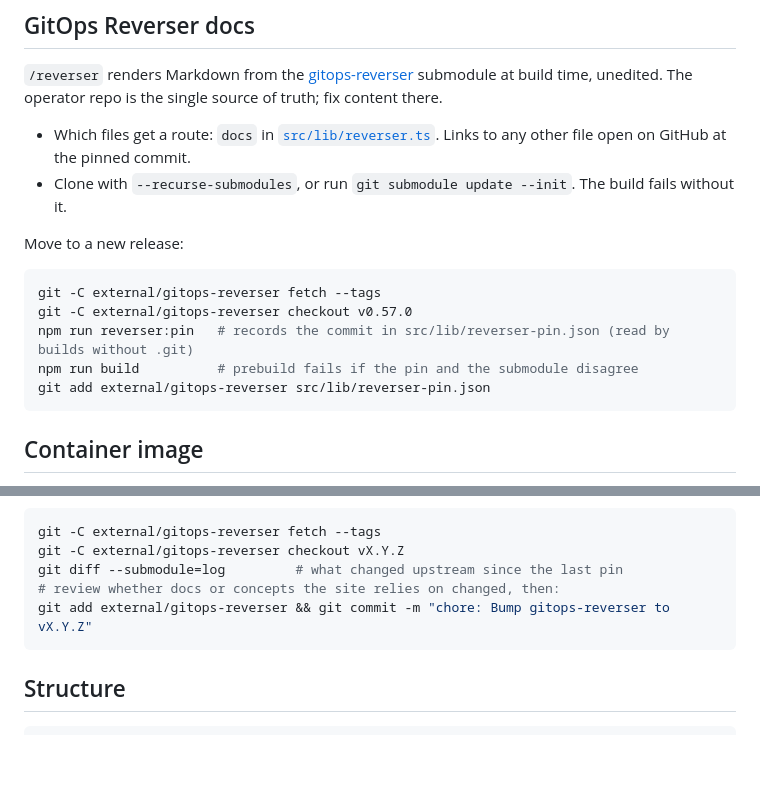
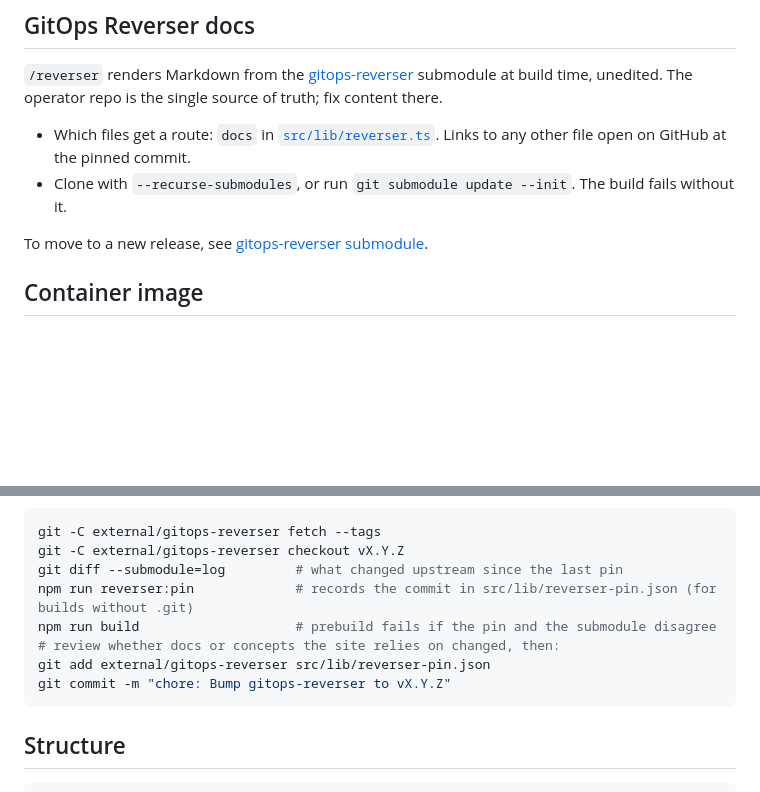
Before and after one commit to ConfigButler/public-website, a Markdown page: README.md, 2 parts joined by grey strips. Rendered like a GitHub page; blank space fills up the shorter version.

Commit message:
docs: One release procedure, including the pin
Co-Authored-By: Claude Opus 5.5 <noreply@anthropic.com>

````diff
--- a/README.md
+++ b/README.md
@@ -33,15 +33,7 @@ submodule at build time, unedited. The operator repo is the single source of tru
   other file open on GitHub at the pinned commit.
 - Clone with `--recurse-submodules`, or run `git submodule update --init`. The build fails without it.
 
-Move to a new release:
-
-```sh
-git -C external/gitops-reverser fetch --tags
-git -C external/gitops-reverser checkout v0.57.0
-npm run reverser:pin   # records the commit in src/lib/reverser-pin.json (read by builds without .git)
-npm run build          # prebuild fails if the pin and the submodule disagree
-git add external/gitops-reverser src/lib/reverser-pin.json
-```
+To move to a new release, see [gitops-reverser submodule](#gitops-reverser-submodule).
 
 ## Container image
 
@@ -75,8 +67,11 @@ To move to a new gitops-reverser release:
 git -C external/gitops-reverser fetch --tags
 git -C external/gitops-reverser checkout vX.Y.Z
 git diff --submodule=log         # what changed upstream since the last pin
+npm run reverser:pin             # records the commit in src/lib/reverser-pin.json (for builds without .git)
+npm run build                    # prebuild fails if the pin and the submodule disagree
 # review whether docs or concepts the site relies on changed, then:
-git add external/gitops-reverser && git commit -m "chore: Bump gitops-reverser to vX.Y.Z"
+git add external/gitops-reverser src/lib/reverser-pin.json
+git commit -m "chore: Bump gitops-reverser to vX.Y.Z"
 ```
 
 ## Structure
````
